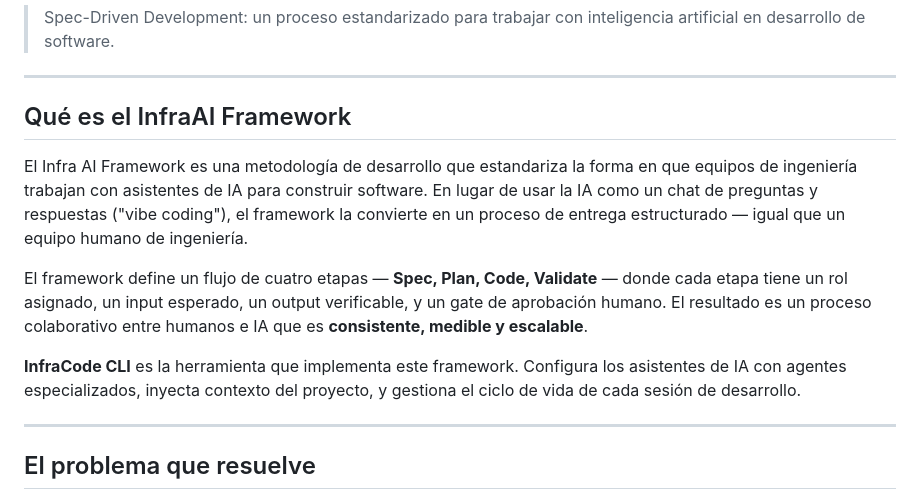
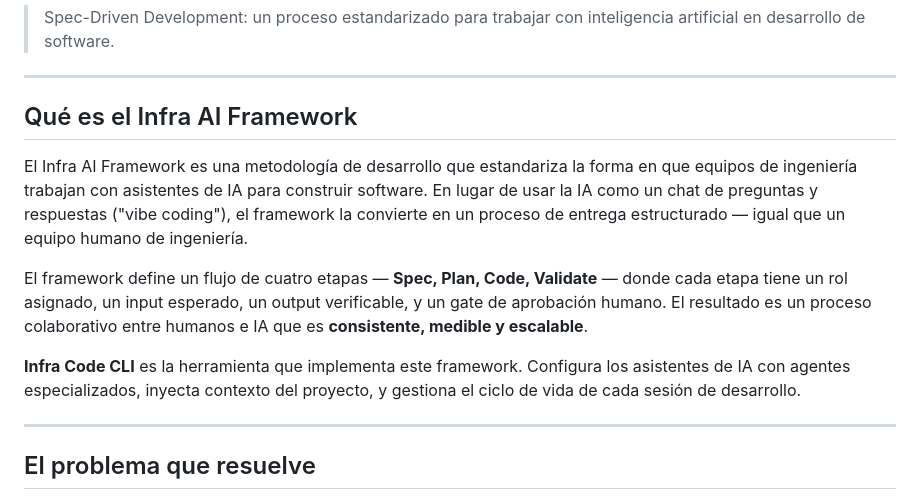
Before and after one commit to emanuelarcos-infra/infracode-cli, a Markdown page: docs/framework.md, the part around the change. Drawn GitHub-style.

```diff
--- a/docs/framework.md
+++ b/docs/framework.md
@@ -4,13 +4,13 @@
 
 ---
 
-## Qué es el InfraAI Framework
+## Qué es el Infra AI Framework
 
 El Infra AI Framework es una metodología de desarrollo que estandariza la forma en que equipos de ingeniería trabajan con asistentes de IA para construir software. En lugar de usar la IA como un chat de preguntas y respuestas ("vibe coding"), el framework la convierte en un proceso de entrega estructurado — igual que un equipo humano de ingeniería.
 
 El framework define un flujo de cuatro etapas — **Spec, Plan, Code, Validate** — donde cada etapa tiene un rol asignado, un input esperado, un output verificable, y un gate de aprobación humano. El resultado es un proceso colaborativo entre humanos e IA que es **consistente, medible y escalable**.
 
-**InfraCode CLI** es la herramienta que implementa este framework. Configura los asistentes de IA con agentes especializados, inyecta contexto del proyecto, y gestiona el ciclo de vida de cada sesión de desarrollo.
+**Infra Code CLI** es la herramienta que implementa este framework. Configura los asistentes de IA con agentes especializados, inyecta contexto del proyecto, y gestiona el ciclo de vida de cada sesión de desarrollo.
 
 ---
 
```
